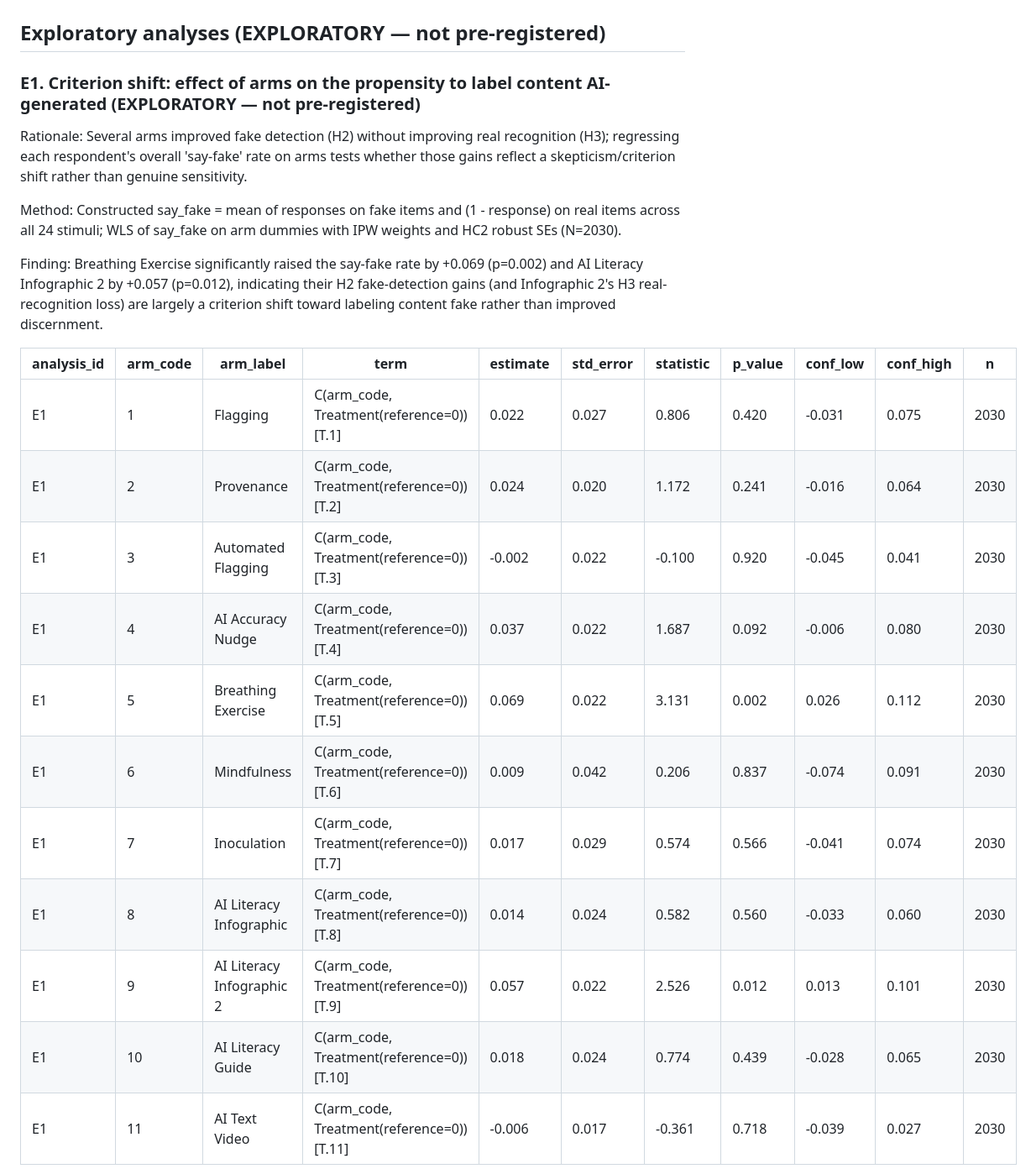
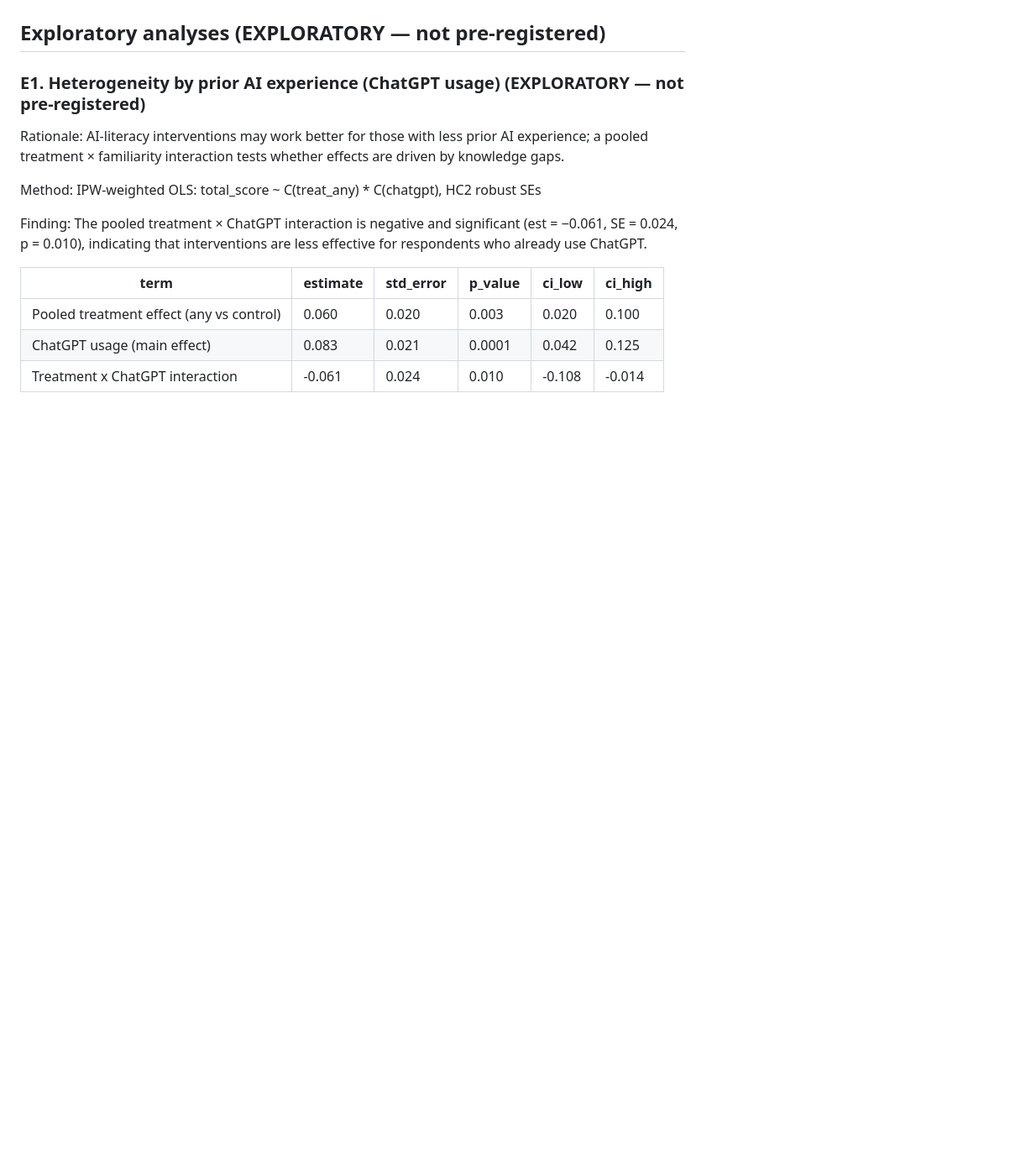
Before and after one commit to yrvelez/ai-discernment, a Markdown page: report.md, the part around the change printed below. Shown: that part at 84% size. Drawn GitHub-style; blank space fills up the shorter version.

```diff
--- a/report.md
+++ b/report.md
@@ -111,25 +111,17 @@ Two-sided tests on real_score (control mean 0.706; n_eligible=2,030, model n=2,0
 
 ## Exploratory analyses (EXPLORATORY — not pre-registered)
 
-### E1. Criterion shift: effect of arms on the propensity to label content AI-generated (EXPLORATORY — not pre-registered)
+### E1. Heterogeneity by prior AI experience (ChatGPT usage) (EXPLORATORY — not pre-registered)
 
-Rationale: Several arms improved fake detection (H2) without improving real recognition (H3); regressing each respondent's overall 'say-fake' rate on arms tests whether those gains reflect a skepticism/criterion shift rather than genuine sensitivity.
+Rationale: AI-literacy interventions may work better for those with less prior AI experience; a pooled treatment × familiarity interaction tests whether effects are driven by knowledge gaps.
 
-Method: Constructed say_fake = mean of responses on fake items and (1 - response) on real items across all 24 stimuli; WLS of say_fake on arm dummies with IPW weights and HC2 robust SEs (N=2030).
+Method: IPW-weighted OLS: total_score ~ C(treat_any) * C(chatgpt), HC2 robust SEs
 
-Finding: Breathing Exercise significantly raised the say-fake rate by +0.069 (p=0.002) and AI Literacy Infographic 2 by +0.057 (p=0.012), indicating their H2 fake-detection gains (and Infographic 2's H3 real-recognition loss) are largely a criterion shift toward labeling content fake rather than improved discernment.
+Finding: The pooled treatment × ChatGPT interaction is negative and significant (est = −0.061, SE = 0.024, p = 0.010), indicating that interventions are less effective for respondents who already use ChatGPT.
 
-| analysis_id | arm_code | arm_label | term | estimate | std_error | statistic | p_value | conf_low | conf_high | n |
-|---|---|---|---|---|---|---|---|---|---|---|
-| E1 | 1 | Flagging | C(arm_code, Treatment(reference=0))[T.1] | 0.022 | 0.027 | 0.806 | 0.420 | -0.031 | 0.075 | 2030 |
-| E1 | 2 | Provenance | C(arm_code, Treatment(reference=0))[T.2] | 0.024 | 0.020 | 1.172 | 0.241 | -0.016 | 0.064 | 2030 |
-| E1 | 3 | Automated Flagging | C(arm_code, Treatment(reference=0))[T.3] | -0.002 | 0.022 | -0.100 | 0.920 | -0.045 | 0.041 | 2030 |
-| E1 | 4 | AI Accuracy Nudge | C(arm_code, Treatment(reference=0))[T.4] | 0.037 | 0.022 | 1.687 | 0.092 | -0.006 | 0.080 | 2030 |
-| E1 | 5 | Breathing Exercise | C(arm_code, Treatment(reference=0))[T.5] | 0.069 | 0.022 | 3.131 | 0.002 | 0.026 | 0.112 | 2030 |
-| E1 | 6 | Mindfulness | C(arm_code, Treatment(reference=0))[T.6] | 0.009 | 0.042 | 0.206 | 0.837 | -0.074 | 0.091 | 2030 |
-| E1 | 7 | Inoculation | C(arm_code, Treatment(reference=0))[T.7] | 0.017 | 0.029 | 0.574 | 0.566 | -0.041 | 0.074 | 2030 |
-| E1 | 8 | AI Literacy Infographic | C(arm_code, Treatment(reference=0))[T.8] | 0.014 | 0.024 | 0.582 | 0.560 | -0.033 | 0.060 | 2030 |
-| E1 | 9 | AI Literacy Infographic 2 | C(arm_code, Treatment(reference=0))[T.9] | 0.057 | 0.022 | 2.526 | 0.012 | 0.013 | 0.101 | 2030 |
-| E1 | 10 | AI Literacy Guide | C(arm_code, Treatment(reference=0))[T.10] | 0.018 | 0.024 | 0.774 | 0.439 | -0.028 | 0.065 | 2030 |
-| E1 | 11 | AI Text Video | C(arm_code, Treatment(reference=0))[T.11] | -0.006 | 0.017 | -0.361 | 0.718 | -0.039 | 0.027 | 2030 |
+| term | estimate | std_error | p_value | ci_low | ci_high |
+|---|---|---|---|---|---|
+| Pooled treatment effect (any vs control) | 0.060 | 0.020 | 0.003 | 0.020 | 0.100 |
+| ChatGPT usage (main effect) | 0.083 | 0.021 | 0.0001 | 0.042 | 0.125 |
+| Treatment x ChatGPT interaction | -0.061 | 0.024 | 0.010 | -0.108 | -0.014 |
 
```
Also changed, not shown: other parts of report.md (+88 -70 lines), review.md (+17 -17 lines), figures/E1_say_fake_forest.png (deleted), figures/E2_ai_use_interaction_forest.png (deleted), figures/E2_real_item_diffs.png (added), 12 other files.
